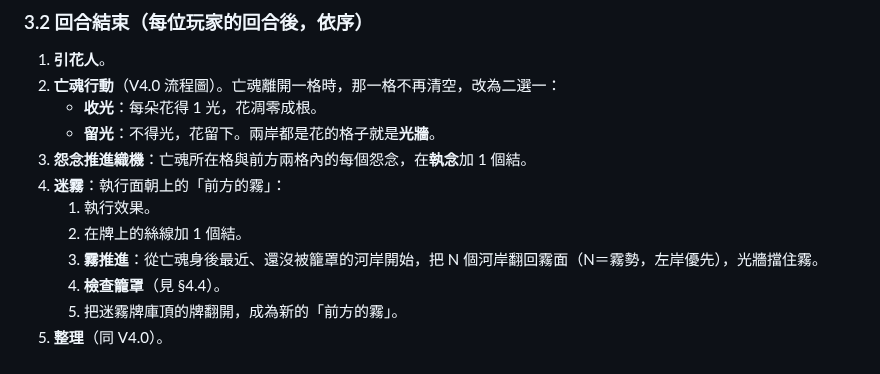
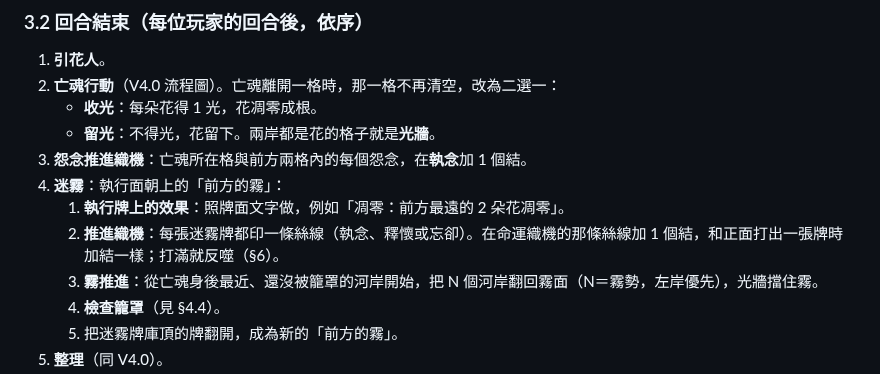
Before and after one commit to Ralph-Liu-Hub/Boardgame-Netherbloom, a Markdown page: docs/design/V5-proposal.zh-TW.md, the part around the change. GitHub-like rendering.

Commit message:
Clarify the mist steps in the V5 proposal
Co-Authored-By: Claude Opus 5.5 <noreply@anthropic.com>
Claude-Session: https://claude.ai/code/session_016kXWEDCMPSTqoYEjYYtRzv

```diff
--- a/docs/design/V5-proposal.zh-TW.md
+++ b/docs/design/V5-proposal.zh-TW.md
@@ -65,8 +65,8 @@ flowchart LR
    - **留光**：不得光，花留下。兩岸都是花的格子就是**光牆**。
 3. **怨念推進織機**：亡魂所在格與前方兩格內的每個怨念，在**執念**加 1 個結。
 4. **迷霧**：執行面朝上的「前方的霧」：
-   1. 執行效果。
-   2. 在牌上的絲線加 1 個結。
+   1. **執行牌上的效果**：照牌面文字做，例如「凋零：前方最遠的 2 朵花凋零」。
+   2. **推進織機**：每張迷霧牌都印一條絲線（執念、釋懷或忘卻）。在命運織機的那條絲線加 1 個結，和正面打出一張牌時加結一樣；打滿就反噬（§6）。
    3. **霧推進**：從亡魂身後最近、還沒被籠罩的河岸開始，把 N 個河岸翻回霧面（N＝霧勢，左岸優先），光牆擋住霧。
    4. **檢查籠罩**（見 §4.4）。
    5. 把迷霧牌庫頂的牌翻開，成為新的「前方的霧」。
```
